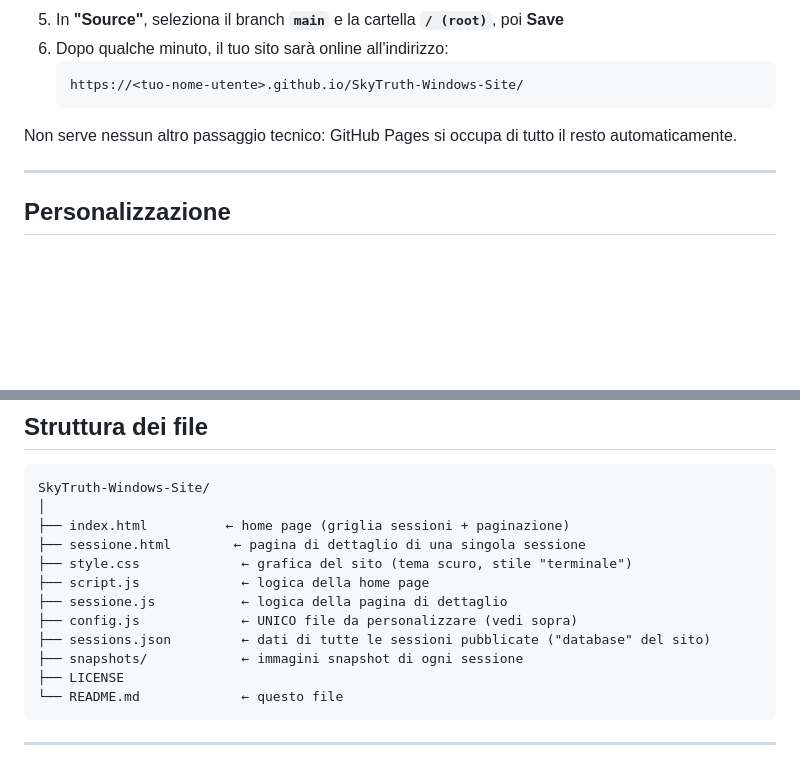
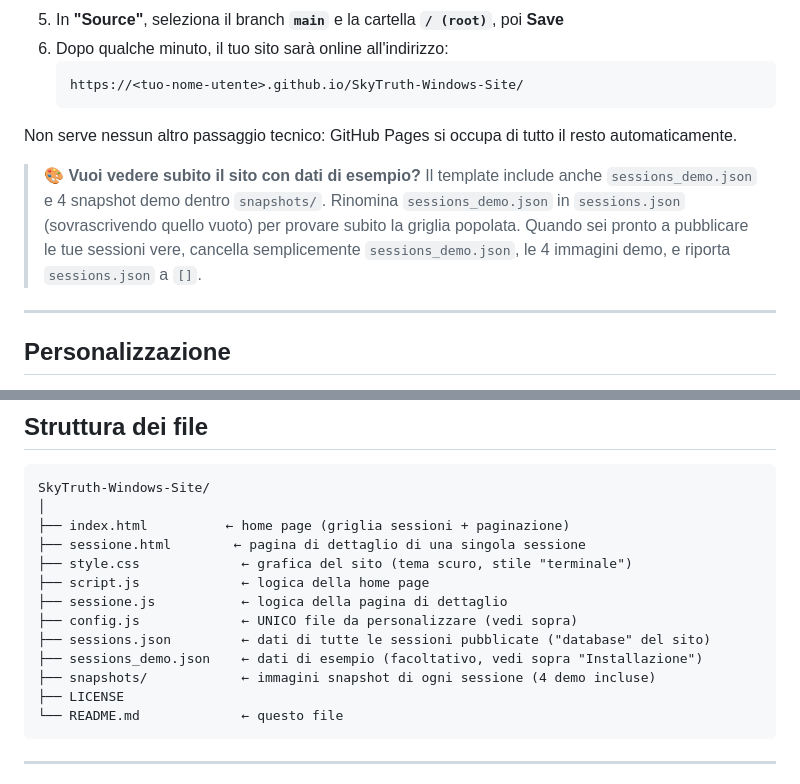
Before and after one commit to professorgrandi/SkyTruth-Windows-Site, a Markdown page: README.md, 2 parts joined by grey strips. Rendered like a GitHub page; blank space fills up the shorter version.

````diff
--- a/README.md
+++ b/README.md
@@ -70,6 +70,8 @@ Il sito mostra, per ogni sessione:
 
 Non serve nessun altro passaggio tecnico: GitHub Pages si occupa di tutto il resto automaticamente.
 
+> 🎨 **Vuoi vedere subito il sito con dati di esempio?** Il template include anche `sessions_demo.json` e 4 snapshot demo dentro `snapshots/`. Rinomina `sessions_demo.json` in `sessions.json` (sovrascrivendo quello vuoto) per provare subito la griglia popolata. Quando sei pronto a pubblicare le tue sessioni vere, cancella semplicemente `sessions_demo.json`, le 4 immagini demo, e riporta `sessions.json` a `[]`.
+
 ---
 
 ## Personalizzazione
@@ -116,7 +118,8 @@ SkyTruth-Windows-Site/
 ├── sessione.js           ← logica della pagina di dettaglio
 ├── config.js             ← UNICO file da personalizzare (vedi sopra)
 ├── sessions.json         ← dati di tutte le sessioni pubblicate ("database" del sito)
-├── snapshots/            ← immagini snapshot di ogni sessione
+├── sessions_demo.json    ← dati di esempio (facoltativo, vedi sopra "Installazione")
+├── snapshots/            ← immagini snapshot di ogni sessione (4 demo incluse)
 ├── LICENSE
 └── README.md             ← questo file
 ```
````
